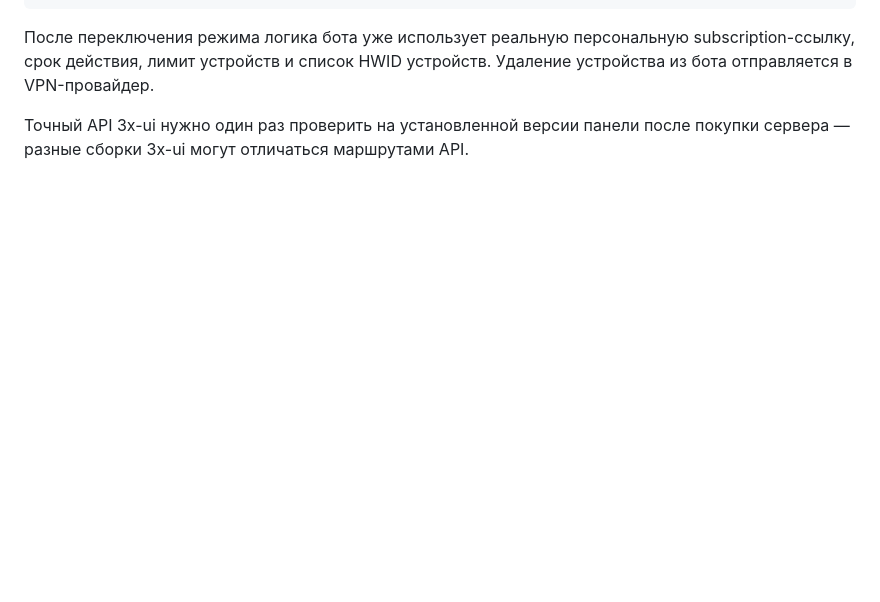
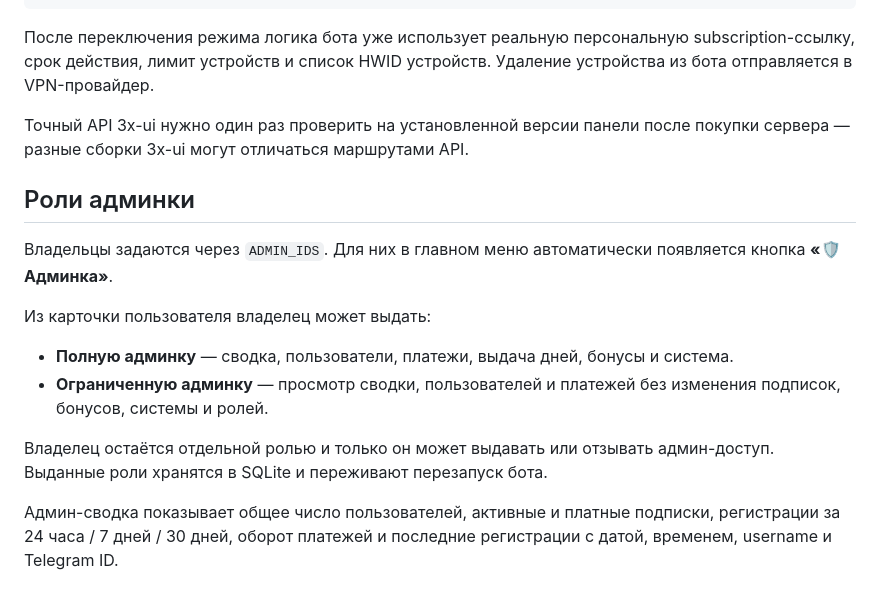
Before and after one commit to kuhaevilagmailcom/eliterussiaaaaaaaa, a Markdown page: README.md, the part around the change. GitHub-like rendering; blank space fills up the shorter version.

Commit message:
Document admin roles and dashboard permissions

```diff
--- a/README.md
+++ b/README.md
@@ -116,3 +116,22 @@ XUI_VERIFY_SSL=true
 После переключения режима логика бота уже использует реальную персональную subscription-ссылку, срок действия, лимит устройств и список HWID устройств. Удаление устройства из бота отправляется в VPN-провайдер.
 
 Точный API 3x-ui нужно один раз проверить на установленной версии панели после покупки сервера — разные сборки 3x-ui могут отличаться маршрутами API.
+
+
+## Роли админки
+
+Владельцы задаются через `ADMIN_IDS`. Для них в главном меню автоматически
+появляется кнопка **«🛡 Админка»**.
+
+Из карточки пользователя владелец может выдать:
+
+- **Полную админку** — сводка, пользователи, платежи, выдача дней, бонусы и система.
+- **Ограниченную админку** — просмотр сводки, пользователей и платежей без
+  изменения подписок, бонусов, системы и ролей.
+
+Владелец остаётся отдельной ролью и только он может выдавать или отзывать
+админ-доступ. Выданные роли хранятся в SQLite и переживают перезапуск бота.
+
+Админ-сводка показывает общее число пользователей, активные и платные
+подписки, регистрации за 24 часа / 7 дней / 30 дней, оборот платежей и последние
+регистрации с датой, временем, username и Telegram ID.
```
